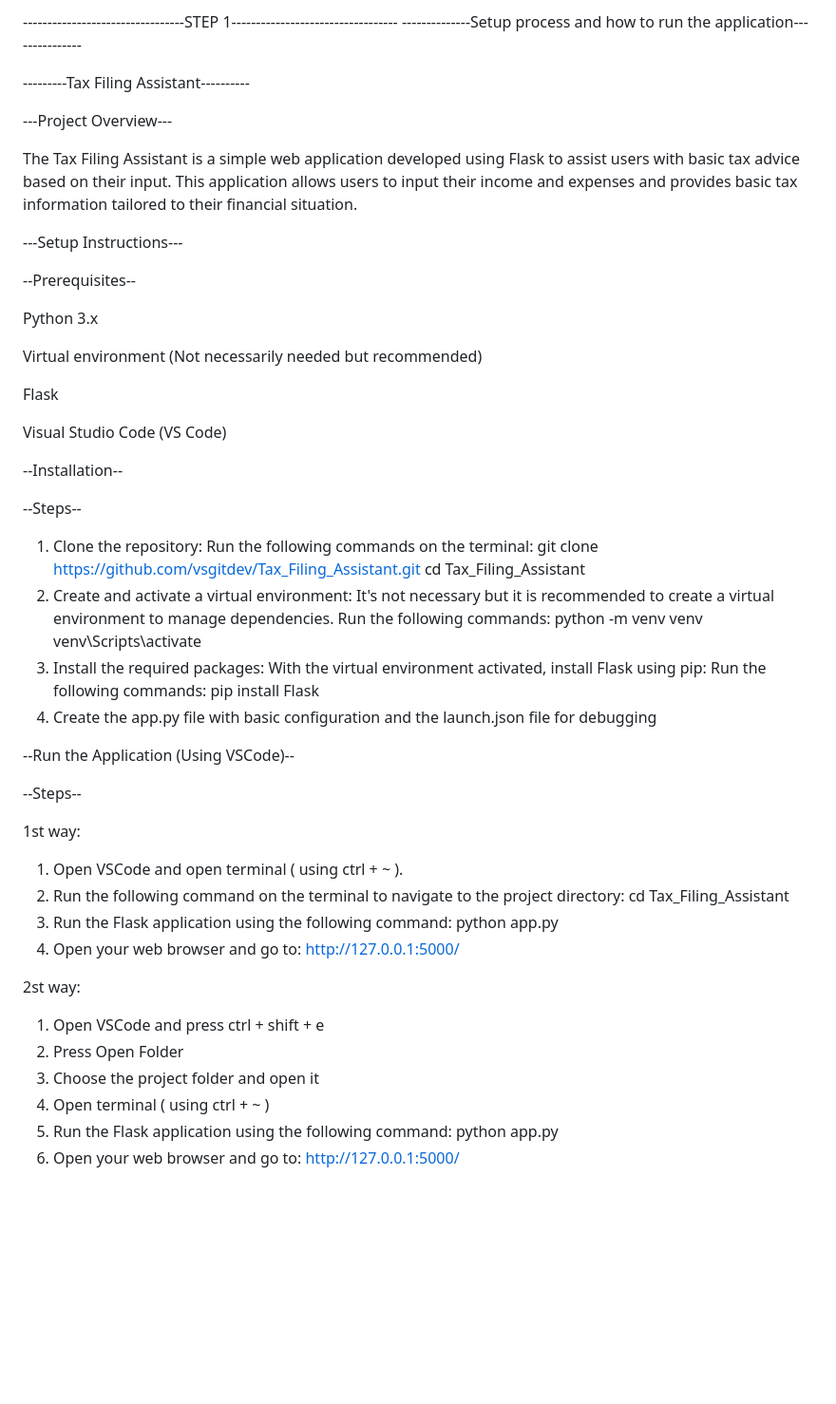
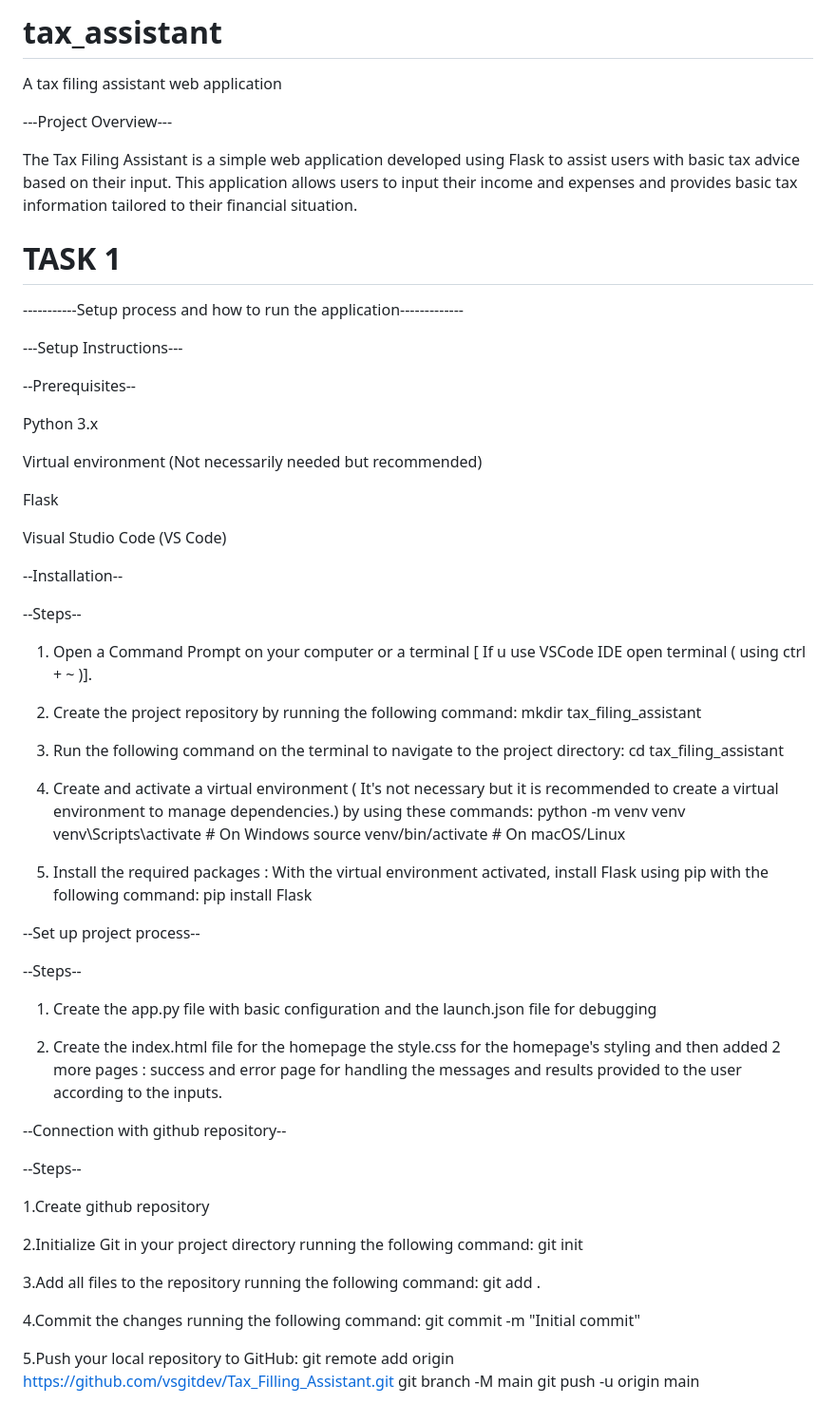
Before and after one commit to vsgitdev/Tax_Filling_Assistant, a Markdown page: README.md, the part around one of its changes. Shown at 95% size. Rendered like a GitHub page; blank space fills up the shorter version.

```diff
--- a/README.md
+++ b/README.md
@@ -1,8 +1,5 @@
----------------------------------STEP 1----------------------------------
---------------Setup process and how to run the application---------------
-
-
----------Tax Filing Assistant----------
+# tax_assistant
+A tax filing assistant web application
 
 ---Project Overview---
 
@@ -10,10 +7,10 @@ The Tax Filing Assistant is a simple web application developed using Flask to as
 This application allows users to input their income and expenses and provides basic tax information tailored to their financial situation.
 
 
+# TASK 1
+-----------Setup process and how to run the application-------------
 
 ---Setup Instructions---
-
-
 
 
 --Prerequisites--
@@ -32,43 +29,51 @@ Visual Studio Code (VS Code)
 
 --Steps--
 
-   1. Clone the repository:
-      Run the following commands on the terminal:
-        git clone https://github.com/vsgitdev/Tax_Filing_Assistant.git
-        cd Tax_Filing_Assistant
-   2. Create and activate a virtual environment: It's not necessary but it is recommended to create a virtual environment to manage dependencies.
-      Run the following commands:
-        python -m venv venv
-        venv\Scripts\activate
-   3. Install the required packages: With the virtual environment activated, install Flask using pip:
-      Run the following commands:
-       pip install Flask
-   4. Create the app.py file with basic configuration and the launch.json file for debugging
+  1. Open a Command Prompt on your computer or a terminal [ If u use VSCode IDE open terminal ( using ctrl + ~ )].
+
+  2. Create the project repository by running the following command:
+     mkdir tax_filing_assistant
+
+  3. Run the following command on the terminal to navigate to the project directory:
+        cd tax_filing_assistant
+
+  4. Create and activate a virtual environment ( It's not necessary but it is recommended to create a virtual environment to manage dependencies.) by using these commands:
+     python -m venv venv
+     venv\Scripts\activate  # On Windows
+     source venv/bin/activate  # On macOS/Linux
+
+  5. Install the required packages : With the virtual environment activated, install Flask using pip with the following command:
+     pip install Flask
 
 
 
---Run the Application (Using VSCode)--
+--Set up project process--
 
 --Steps--
 
-1st way:
-  1. Open VSCode and open terminal ( using ctrl + ~ ).
-  2. Run the following command on the terminal to navigate to the project directory:
-        cd Tax_Filing_Assistant
-  3. Run the Flask application using the following command:
-        python app.py
-  4. Open your web browser and go to:
-        http://127.0.0.1:5000/
+1. Create the app.py file with basic configuration and the launch.json file for debugging
+
+2. Create the index.html file for the homepage the style.css for the homepage's styling and then added 2 more pages : success and error page for handling the messages and results provided to the user according to the inputs.
 
 
-2st way:
-   1. Open VSCode and press ctrl + shift + e
-   2. Press Open Folder
-   3. Choose the project folder and open it
-   4. Open terminal ( using ctrl + ~ )
-   5. Run the Flask application using the following command:
-        python app.py
-   6. Open your web browser and go to:
-        http://127.0.0.1:5000/
+--Connection with github repository--
+
+--Steps--
+
+1.Create github repository
+
+2.Initialize Git in your project directory running the following command:
+  git init
+
+3.Add all files to the repository running the following command:
+  git add .
+
+4.Commit the changes running the following command:
+  git commit -m "Initial commit"
+
+5.Push your local repository to GitHub:
+  git remote add origin https://github.com/vsgitdev/Tax_Filling_Assistant.git
+  git branch -M main
+  git push -u origin main
 
 
```
Also changed, not shown: other parts of README.md (+179 -53 lines).
